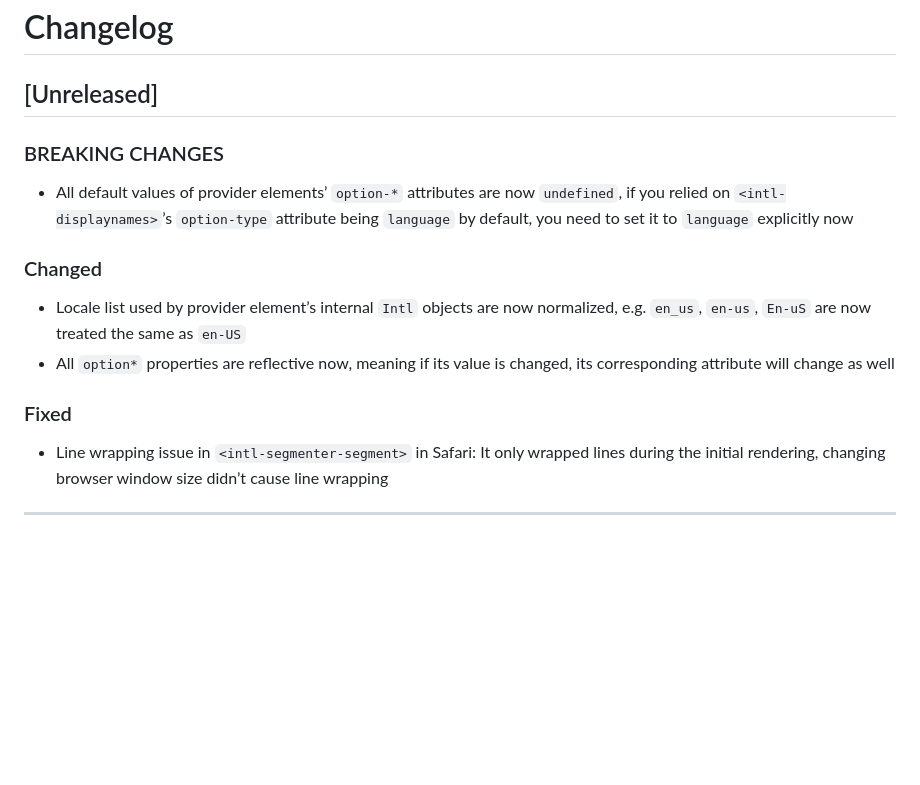
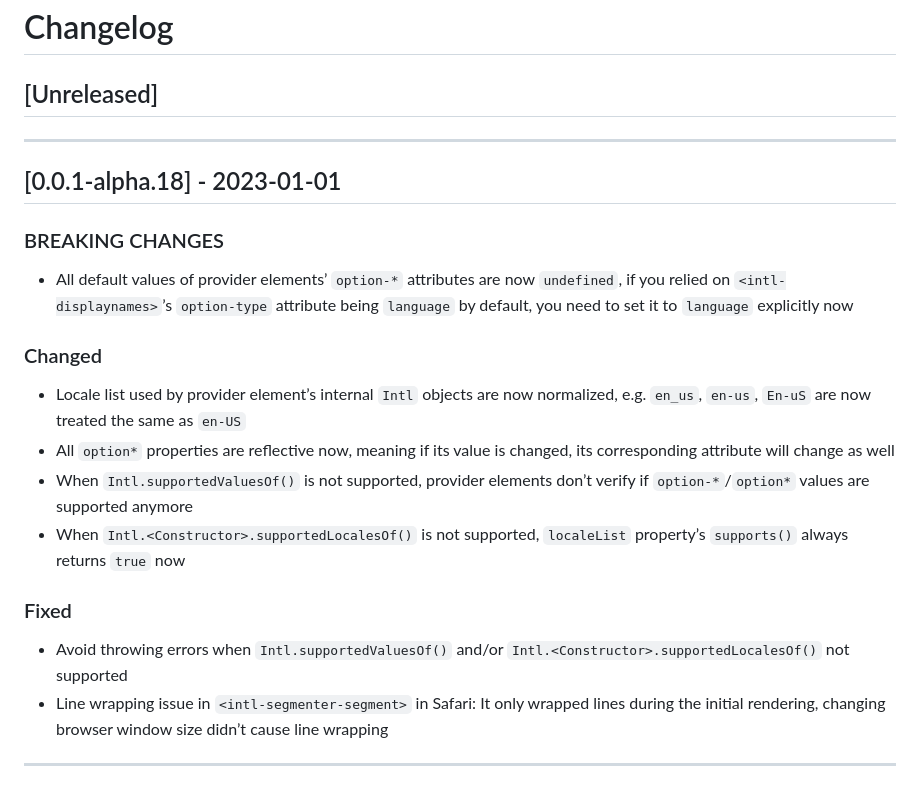
Before and after one commit to marchbox/intl-elements, a Markdown page: CHANGELOG.md, the part around the change. GitHub-like rendering; blank space fills up the shorter version.

Commit message:
docs: update changelog

```diff
--- a/CHANGELOG.md
+++ b/CHANGELOG.md
@@ -1,6 +1,10 @@
 # Changelog
 
 ## [Unreleased]
+
+---
+
+## [0.0.1-alpha.18] - 2023-01-01
 
 ### BREAKING CHANGES
 
@@ -14,9 +18,15 @@
   normalized, e.g. `en_us`, `en-us`, `En-uS` are now treated the same as `en-US`
 - All `option*` properties are reflective now, meaning if its value is changed,
   its corresponding attribute will change as well
+- When `Intl.supportedValuesOf()` is not supported, provider elements don’t
+  verify if `option-*`/`option*` values are supported anymore
+- When `Intl.<Constructor>.supportedLocalesOf()` is not supported, `localeList`
+  property’s `supports()` always returns `true` now
 
 ### Fixed
 
+- Avoid throwing errors when `Intl.supportedValuesOf()` and/or
+  `Intl.<Constructor>.supportedLocalesOf()` not supported
 - Line wrapping issue in `<intl-segmenter-segment>` in Safari: It only wrapped
   lines during the initial rendering, changing browser window size didn’t cause
   line wrapping
```
